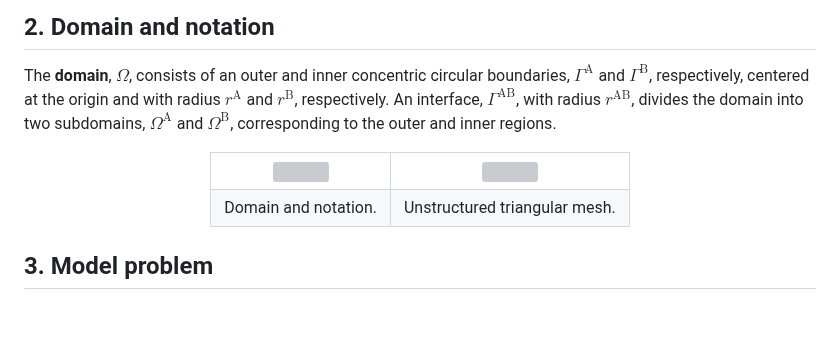
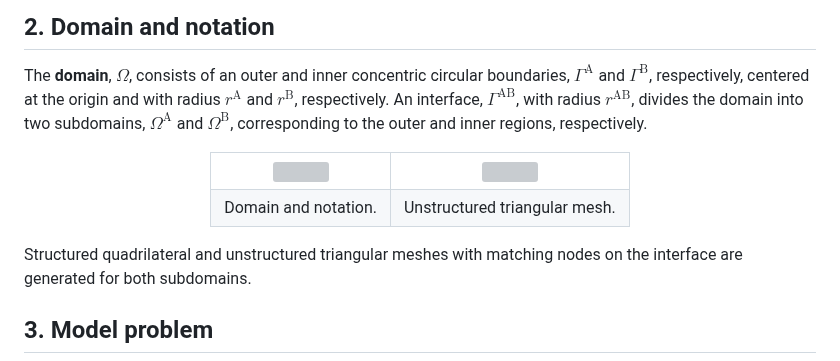
Before and after one commit to ricardodpcosta/CFDLab, a Markdown page: Conjugate_Heat_Transfer/CHT_01/README.md, the part around the change. GitHub-like rendering; blank space fills up the shorter version; grey boxes are pictures that could not be loaded.

```diff
--- a/Conjugate_Heat_Transfer/CHT_01/README.md
+++ b/Conjugate_Heat_Transfer/CHT_01/README.md
@@ -12,7 +12,7 @@ It is particularly suitable for solvers that support **multi-material conduction
 ## 2. Domain and notation
 
 The **domain**, $\Omega$, consists of an outer and inner concentric circular boundaries, $\Gamma^{\textrm{A}}$ and $\Gamma^{\textrm{B}}$, respectively, centered at the origin and with radius $r^{\textrm{A}}$ and $r^{\textrm{B}}$, respectively.
-An interface, $\Gamma^{\textrm{AB}}$, with radius $r^{\textrm{AB}}$, divides the domain into two subdomains, $\Omega^{\textrm{A}}$ and $\Omega^{\textrm{B}}$, corresponding to the outer and inner regions.
+An interface, $\Gamma^{\textrm{AB}}$, with radius $r^{\textrm{AB}}$, divides the domain into two subdomains, $\Omega^{\textrm{A}}$ and $\Omega^{\textrm{B}}$, corresponding to the outer and inner regions, respectively.
 
 <div align="center">
   <table>
@@ -26,6 +26,8 @@ An interface, $\Gamma^{\textrm{AB}}$, with radius $r^{\textrm{AB}}$, divides the
     </tr>
   </table>
 </div>
+
+Structured quadrilateral and unstructured triangular meshes with matching nodes on the interface are generated for both subdomains.
 
 ## 3. Model problem
 
```
